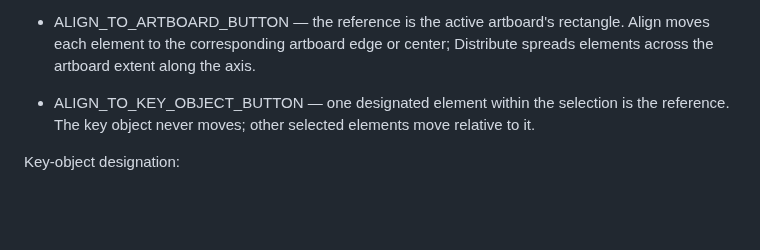
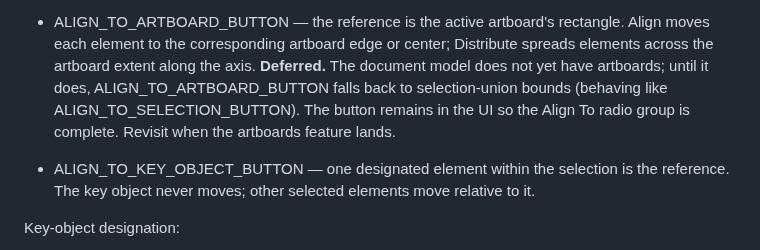
Before and after one commit to jyh/jas, a Markdown page: transcripts/ALIGN.md, the part around the change. Rendered like a GitHub page; blank space fills up the shorter version.

Commit message:
ALIGN.md: mark ALIGN_TO_ARTBOARD_BUTTON as deferred
The document model does not yet have a notion of artboards, so
the Align-To-Artboard target has no distinct reference to read
from. The button stays visible in the radio group and falls
back to selection-union bounds; revisit when the artboards
feature lands.

Co-Authored-By: Claude Opus 4.7 (1M context) <noreply@anthropic.com>

```diff
--- a/transcripts/ALIGN.md
+++ b/transcripts/ALIGN.md
@@ -106,6 +106,11 @@ radio group; exactly one is active at a time.
   artboard's rectangle. Align moves each element to the
   corresponding artboard edge or center; Distribute spreads
   elements across the artboard extent along the axis.
+  **Deferred.** The document model does not yet have artboards;
+  until it does, ALIGN_TO_ARTBOARD_BUTTON falls back to
+  selection-union bounds (behaving like ALIGN_TO_SELECTION_BUTTON).
+  The button remains in the UI so the Align To radio group is
+  complete. Revisit when the artboards feature lands.
 
 - ALIGN_TO_KEY_OBJECT_BUTTON — one designated element within
   the selection is the reference. The key object never moves;
```
